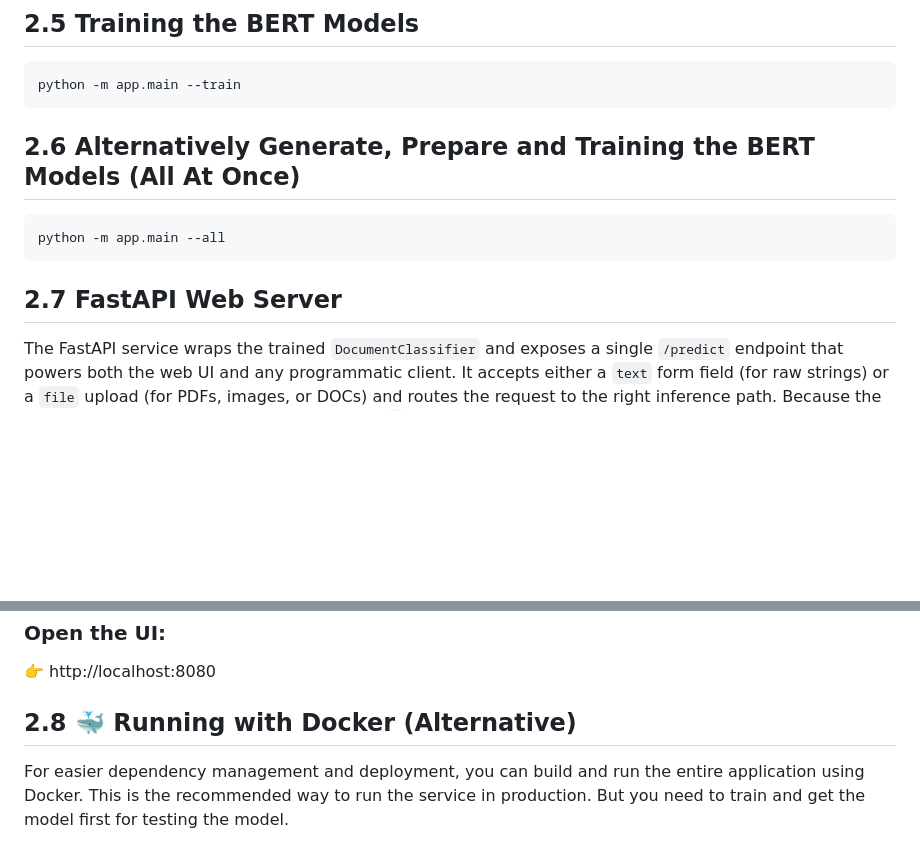
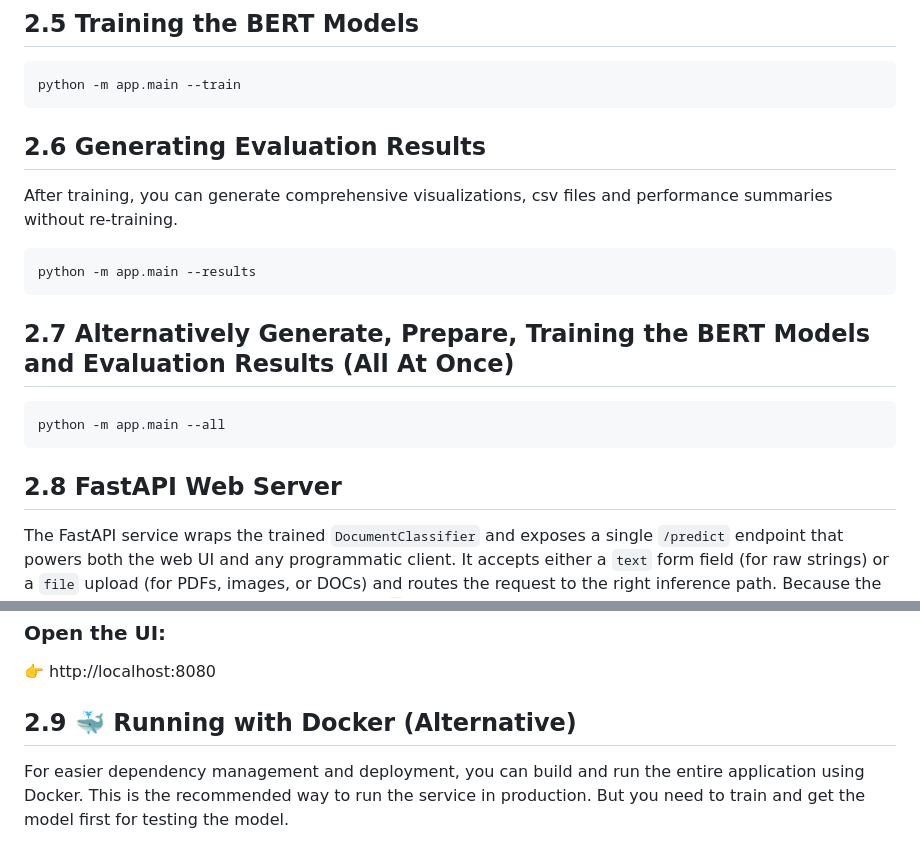
Before and after one commit to ha981muk-git/german_document_classifier, a Markdown page: README.md, 2 parts joined by grey strips. Rendered like a GitHub page; blank space fills up the shorter version.

Commit message:
edited readme for results

````diff
--- a/README.md
+++ b/README.md
@@ -93,13 +93,26 @@ python -m app.main --prepare
 python -m app.main --train
 ```
 
-## **2.6 Alternatively Generate, Prepare and Training the BERT Models (All At Once)**
+
+## **2.6 Generating Evaluation Results**
+
+After training, you can generate comprehensive visualizations, csv files and performance summaries without re-training.
+
+```bash
+python -m app.main --results
+```
+
+
+## **2.7 Alternatively Generate, Prepare, Training the BERT Models and Evaluation Results (All At Once)**
 
 ```bash
 python -m app.main --all
 ```
 
-## **2.7 FastAPI Web Server**
+
+
+
+## **2.8 FastAPI Web Server**
 
 The FastAPI service wraps the trained `DocumentClassifier` and exposes a single `/predict` endpoint that powers both the web UI and any programmatic client. It accepts either a `text` form field (for raw strings) or a `file` upload (for PDFs, images, or DOCs) and routes the request to the right inference path. Because the server also mounts the static frontend under `/`, you only need one process to serve both the UI and the API.
 
@@ -124,7 +137,7 @@ curl -X POST http://127.0.0.1:8080/predict \
 ### Open the UI:
 👉 http://localhost:8080
 
-## **2.8 🐳 Running with Docker (Alternative)**
+## **2.9 🐳 Running with Docker (Alternative)**
 
 For easier dependency management and deployment, you can build and run the entire application using Docker. This is the recommended way to run the service in production. But you need to train and get the model first for testing the model.
 
````
